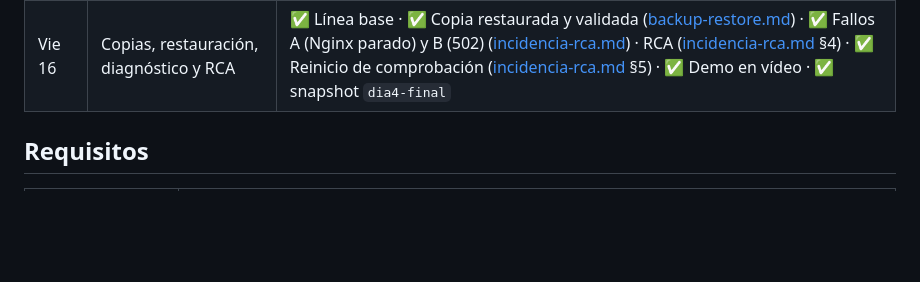
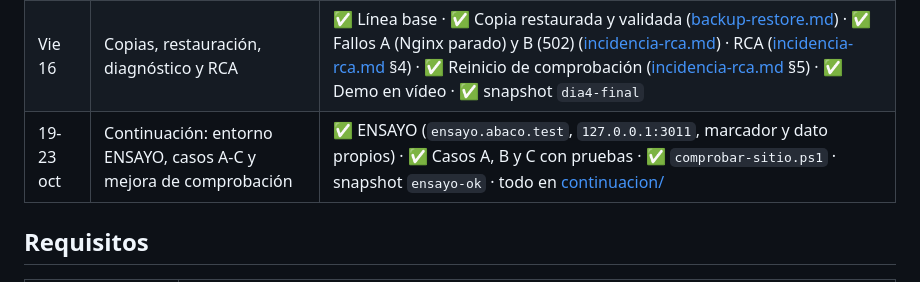
Before and after one commit to LSY13/abaco-lab, a Markdown page: README.md, the part around the change. Drawn GitHub-style; blank space fills up the shorter version.

Commit message:
README: enlace a la continuación (19-23 oct)
Co-Authored-By: Claude Opus 5.5 <noreply@anthropic.com>

```diff
--- a/README.md
+++ b/README.md
@@ -15,6 +15,7 @@ PRUEBAS) detrás de Nginx, hacer y restaurar una copia de seguridad y diagnostic
 | Mié 14 | Nginx: dos sitios y proxy inverso | ✅ Hecho ([despliegue.md](documentacion/despliegue.md)) · SSH reforzado (sin contraseña ni root) · snapshot `dia2-nginx-ok` |
 | Jue 15 | Docker Compose: DEV y PRUEBAS separados | ✅ Hecho ([despliegue.md](documentacion/despliegue.md), parte 2) · Docker oficial con `sudo docker` · Nginx delante de los contenedores · snapshot `dia3-docker-ok` |
 | Vie 16 | Copias, restauración, diagnóstico y RCA | ✅ Línea base · ✅ Copia restaurada y validada ([backup-restore.md](documentacion/backup-restore.md)) · ✅ Fallos A (Nginx parado) y B (502) ([incidencia-rca.md](documentacion/incidencia-rca.md)) · RCA ([incidencia-rca.md](documentacion/incidencia-rca.md) §4) · ✅ Reinicio de comprobación ([incidencia-rca.md](documentacion/incidencia-rca.md) §5) · ✅ Demo en vídeo · ✅ snapshot `dia4-final` |
+| 19-23 oct | Continuación: entorno ENSAYO, casos A-C y mejora de comprobación | ✅ ENSAYO (`ensayo.abaco.test`, `127.0.0.1:3011`, marcador y dato propios) · ✅ Casos A, B y C con pruebas · ✅ `comprobar-sitio.ps1` · snapshot `ensayo-ok` · todo en [continuacion/](continuacion/README.md) |
 
 ## Requisitos
 | Elemento | Usado en este laboratorio |
```
